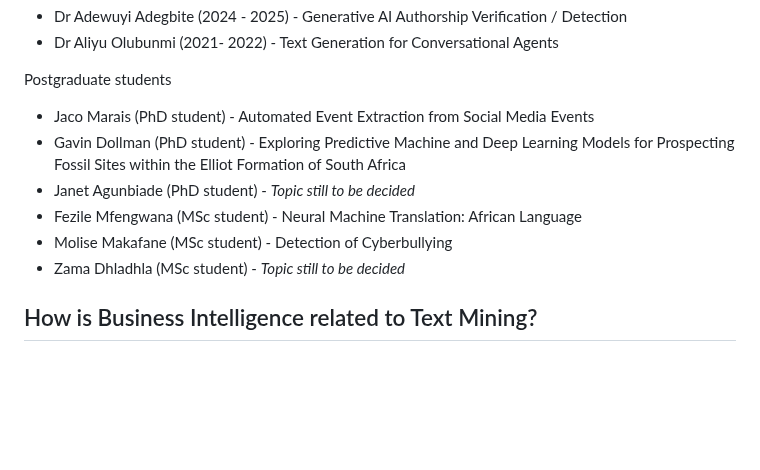
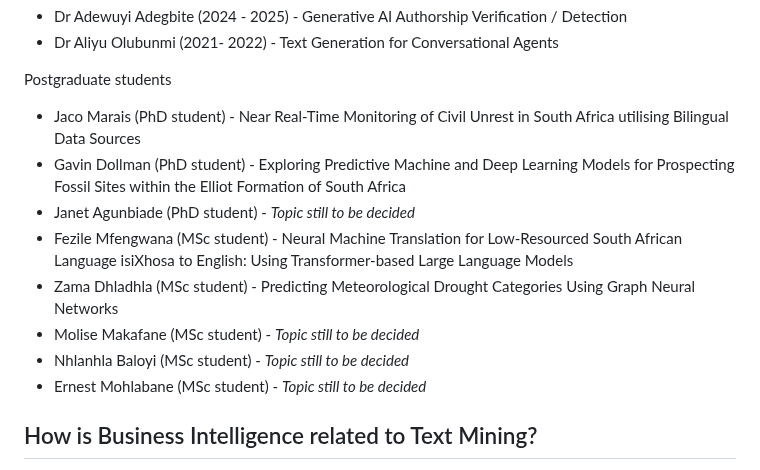
Before and after one commit to eduankotze/BITM, a Markdown page: README.md, the part around the change. Rendered like a GitHub page; blank space fills up the shorter version.

```diff
--- a/README.md
+++ b/README.md
@@ -27,14 +27,14 @@ Postdoctoral students
 * Dr Aliyu Olubunmi (2021- 2022) - Text Generation for Conversational Agents
 
 Postgraduate students
-* Jaco Marais (PhD student) - Automated Event Extraction from Social Media Events
+* Jaco Marais (PhD student) - Near Real-Time Monitoring of Civil Unrest in South Africa utilising Bilingual Data Sources
 * Gavin Dollman (PhD student) - Exploring Predictive Machine and Deep Learning Models for Prospecting Fossil Sites within the Elliot Formation of South Africa
 * Janet Agunbiade (PhD student) - <i>Topic still to be decided</i>
-* Fezile Mfengwana (MSc student) - Neural Machine Translation: African Language
-* Molise Makafane (MSc student) - Detection of Cyberbullying
-* Zama Dhladhla (MSc student) - <i>Topic still to be decided</i>
-
-
+* Fezile Mfengwana (MSc student) - Neural Machine Translation for Low-Resourced South African Language isiXhosa to English: Using Transformer-based Large Language Models
+* Zama Dhladhla (MSc student) - Predicting Meteorological Drought Categories Using Graph Neural Networks
+* Molise Makafane (MSc student) - <i>Topic still to be decided</i>
+* Nhlanhla Baloyi (MSc student) - <i>Topic still to be decided</i>
+* Ernest Mohlabane (MSc student) - <i>Topic still to be decided</i>
 
 ## How is Business Intelligence related to Text Mining?
 Business intelligence (BI) and text mining are two distinct but interconnected fields that can complement each other in various ways. Let's explore their relationship with some examples:
```
